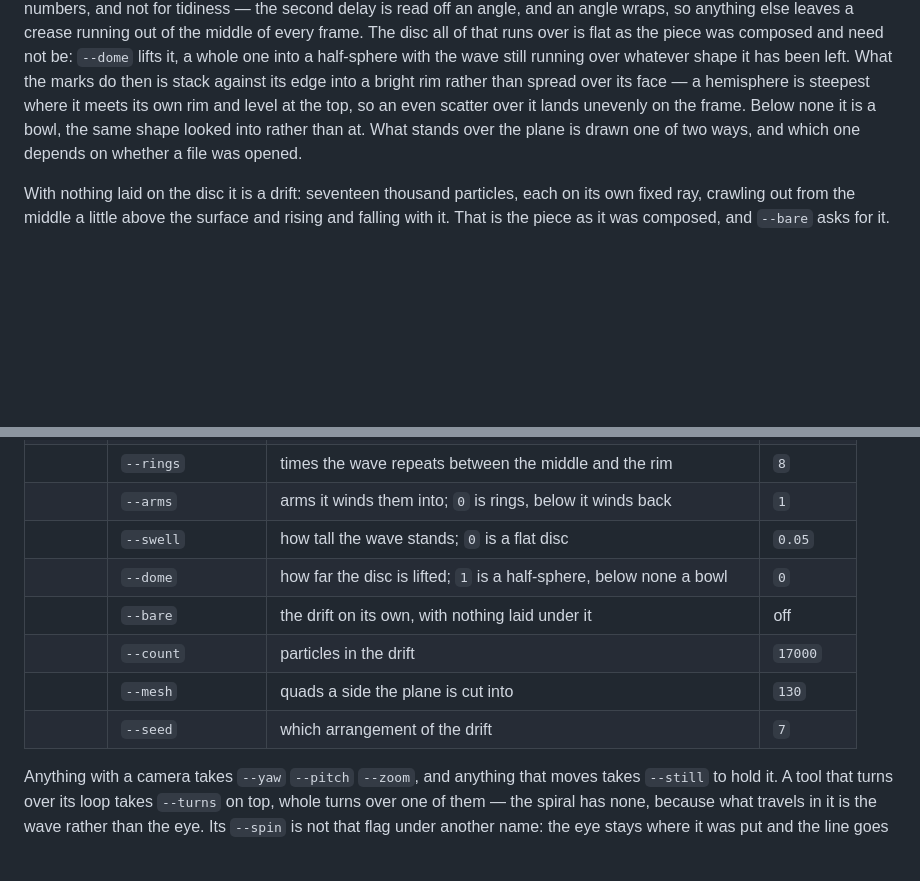
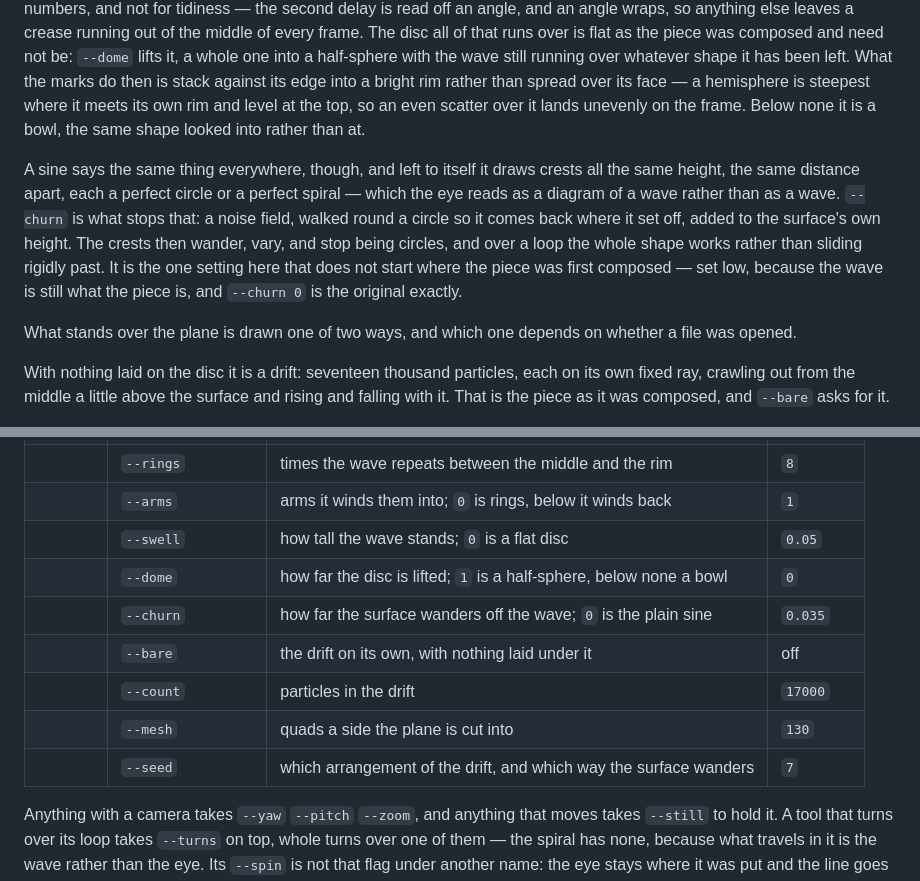
Before and after one commit to latent-9/reasciiary-ascii-art-generator, a Markdown page: README.md, 2 parts joined by grey strips. Drawn GitHub-style; blank space fills up the shorter version.

Commit message:
Say in the README what stops the wave being a diagram of one

```diff
--- a/README.md
+++ b/README.md
@@ -201,9 +201,20 @@ into a half-sphere with the wave still running over whatever shape it has been
 left. What the marks do then is stack against its edge into a bright rim rather
 than spread over its face — a hemisphere is steepest where it meets its own rim
 and level at the top, so an even scatter over it lands unevenly on the frame.
-Below none it is a bowl, the same shape looked into rather than at. What stands
-over the plane is drawn one of two ways, and which one depends on whether a file
-was opened.
+Below none it is a bowl, the same shape looked into rather than at.
+
+A sine says the same thing everywhere, though, and left to itself it draws crests
+all the same height, the same distance apart, each a perfect circle or a perfect
+spiral — which the eye reads as a diagram of a wave rather than as a wave.
+`--churn` is what stops that: a noise field, walked round a circle so it comes
+back where it set off, added to the surface's own height. The crests then wander,
+vary, and stop being circles, and over a loop the whole shape works rather than
+sliding rigidly past. It is the one setting here that does not start where the
+piece was first composed — set low, because the wave is still what the piece is,
+and `--churn 0` is the original exactly.
+
+What stands over the plane is drawn one of two ways, and which one depends on
+whether a file was opened.
 
 With nothing laid on the disc it is a drift: seventeen thousand particles, each
 on its own fixed ray, crawling out from the middle a little above the surface and
@@ -468,10 +479,11 @@ And its own on top:
 | | `--arms` | arms it winds them into; `0` is rings, below it winds back | `1` |
 | | `--swell` | how tall the wave stands; `0` is a flat disc | `0.05` |
 | | `--dome` | how far the disc is lifted; `1` is a half-sphere, below none a bowl | `0` |
+| | `--churn` | how far the surface wanders off the wave; `0` is the plain sine | `0.035` |
 | | `--bare` | the drift on its own, with nothing laid under it | off |
 | | `--count` | particles in the drift | `17000` |
 | | `--mesh` | quads a side the plane is cut into | `130` |
-| | `--seed` | which arrangement of the drift | `7` |
+| | `--seed` | which arrangement of the drift, and which way the surface wanders | `7` |
 
 Anything with a camera takes `--yaw` `--pitch` `--zoom`, and anything that moves
 takes `--still` to hold it. A tool that turns over its loop takes `--turns` on
```
